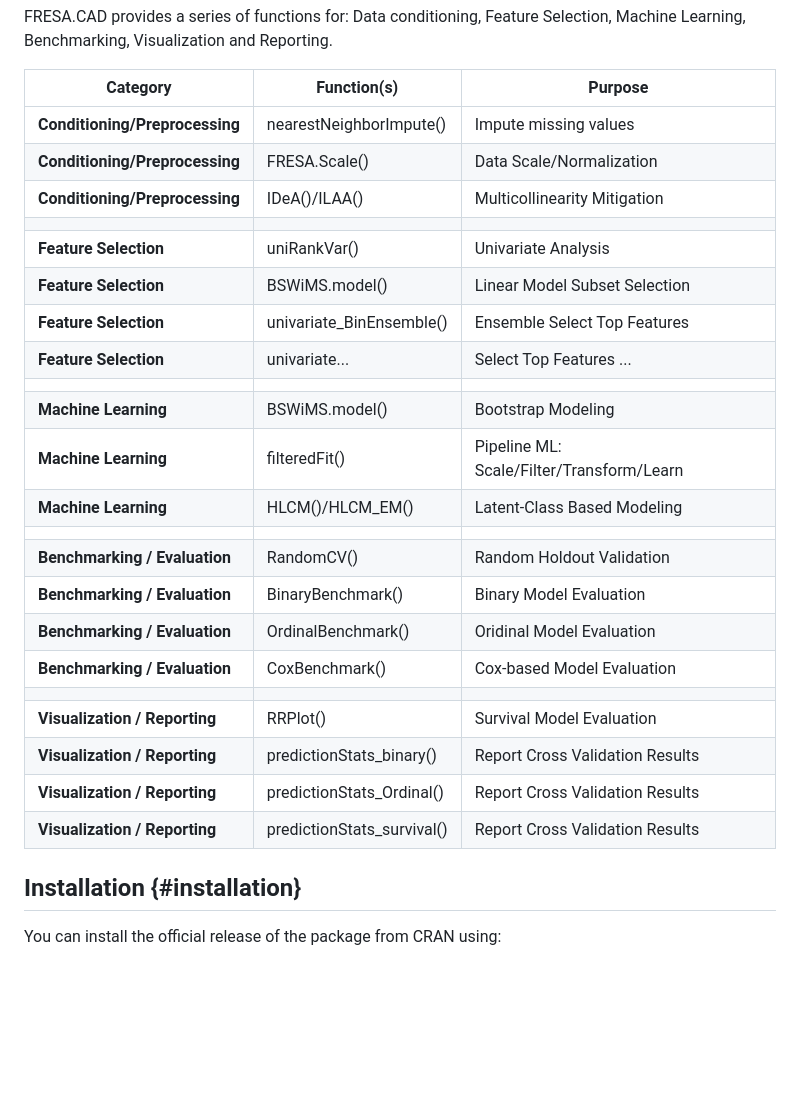
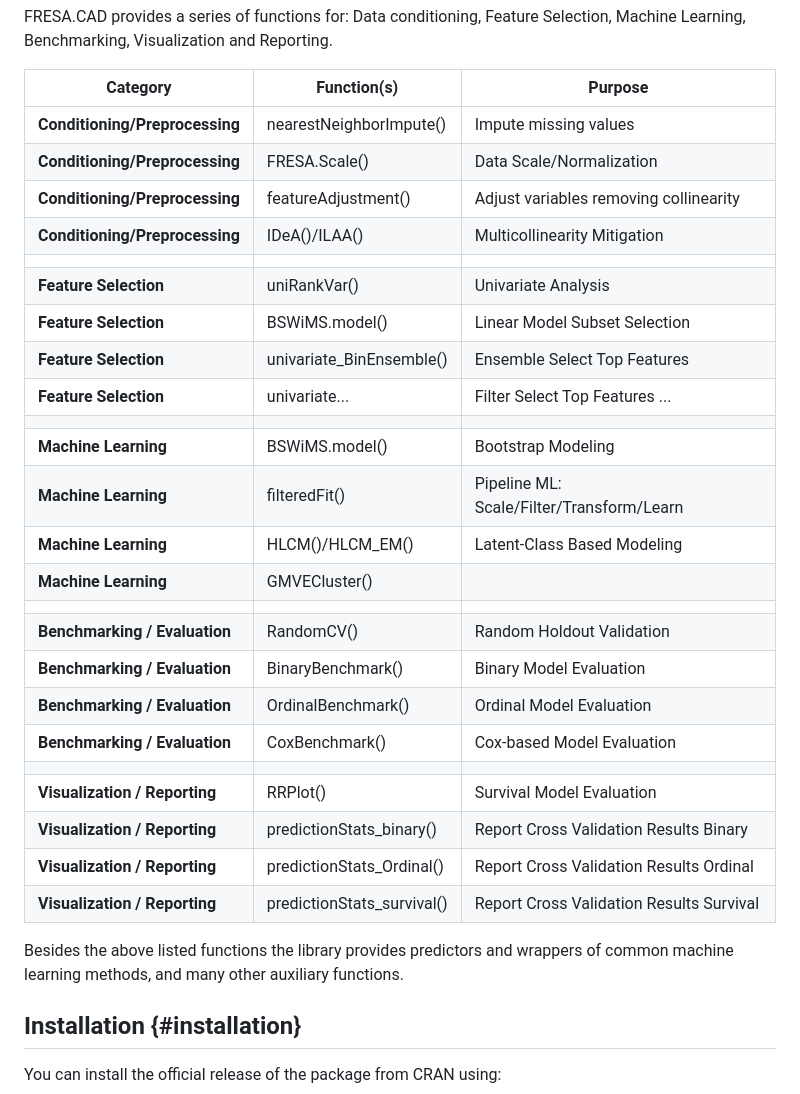
Before and after one commit to joseTamezPena/FRESA.CAD, a Markdown page: README.md, the part around the change. GitHub-like rendering; blank space fills up the shorter version.

```diff
--- a/README.md
+++ b/README.md
@@ -24,26 +24,31 @@ FRESA.CAD provides a series of functions for: Data conditioning, Feature Selecti
 |---------------------|---------------------|------------------------------|
 | **Conditioning/Preprocessing** | nearestNeighborImpute()    | Impute missing values                     |
 | **Conditioning/Preprocessing** | FRESA.Scale()              | Data Scale/Normalization                  |
+| **Conditioning/Preprocessing** | featureAdjustment()        | Adjust variables removing collinearity    |
 | **Conditioning/Preprocessing** | IDeA()/ILAA()              | Multicollinearity Mitigation              |
 |                                |                            |                                           |
 | **Feature Selection**          | uniRankVar()               | Univariate Analysis                       |
 | **Feature Selection**          | BSWiMS.model()             | Linear Model Subset Selection             |
 | **Feature Selection**          | univariate_BinEnsemble()   | Ensemble Select Top Features              |
-| **Feature Selection**          | univariate...              | Select Top Features ...                   |
+| **Feature Selection**          | univariate...              | Filter Select Top Features ...            |
 |                                |                            |                                           |
 | **Machine Learning**           | BSWiMS.model()             | Bootstrap Modeling                        |
 | **Machine Learning**           | filteredFit()              | Pipeline ML: Scale/Filter/Transform/Learn |
 | **Machine Learning**           | HLCM()/HLCM_EM()           | Latent-Class Based Modeling               |
+| **Machine Learning**           | GMVECluster()           |  | Unsupervised Clustering via GMVE          |
 |                                |                            |                                           |
 | **Benchmarking / Evaluation**  | RandomCV()                 | Random Holdout Validation                 |
 | **Benchmarking / Evaluation**  | BinaryBenchmark()          | Binary Model Evaluation                   |
-| **Benchmarking / Evaluation**  | OrdinalBenchmark()         | Oridinal Model Evaluation                 |
+| **Benchmarking / Evaluation**  | OrdinalBenchmark()         | Ordinal Model Evaluation                  |
 | **Benchmarking / Evaluation**  | CoxBenchmark()             | Cox-based Model Evaluation                |
 |                                |                            |                                           |
 | **Visualization / Reporting**  | RRPlot()                   | Survival Model Evaluation                 |
-| **Visualization / Reporting**  | predictionStats_binary()   | Report Cross Validation Results           |
-| **Visualization / Reporting**  | predictionStats_Ordinal()  | Report Cross Validation Results           |
-| **Visualization / Reporting**  | predictionStats_survival() | Report Cross Validation Results           |
+| **Visualization / Reporting**  | predictionStats_binary()   | Report Cross Validation Results Binary    |
+| **Visualization / Reporting**  | predictionStats_Ordinal()  | Report Cross Validation Results Ordinal   |
+| **Visualization / Reporting**  | predictionStats_survival() | Report Cross Validation Results Survival  |
+
+
+Besides the above listed functions the library provides predictors and wrappers of common machine learning methods, and many other auxiliary functions.
 
 ## Installation {#installation}
 
```
